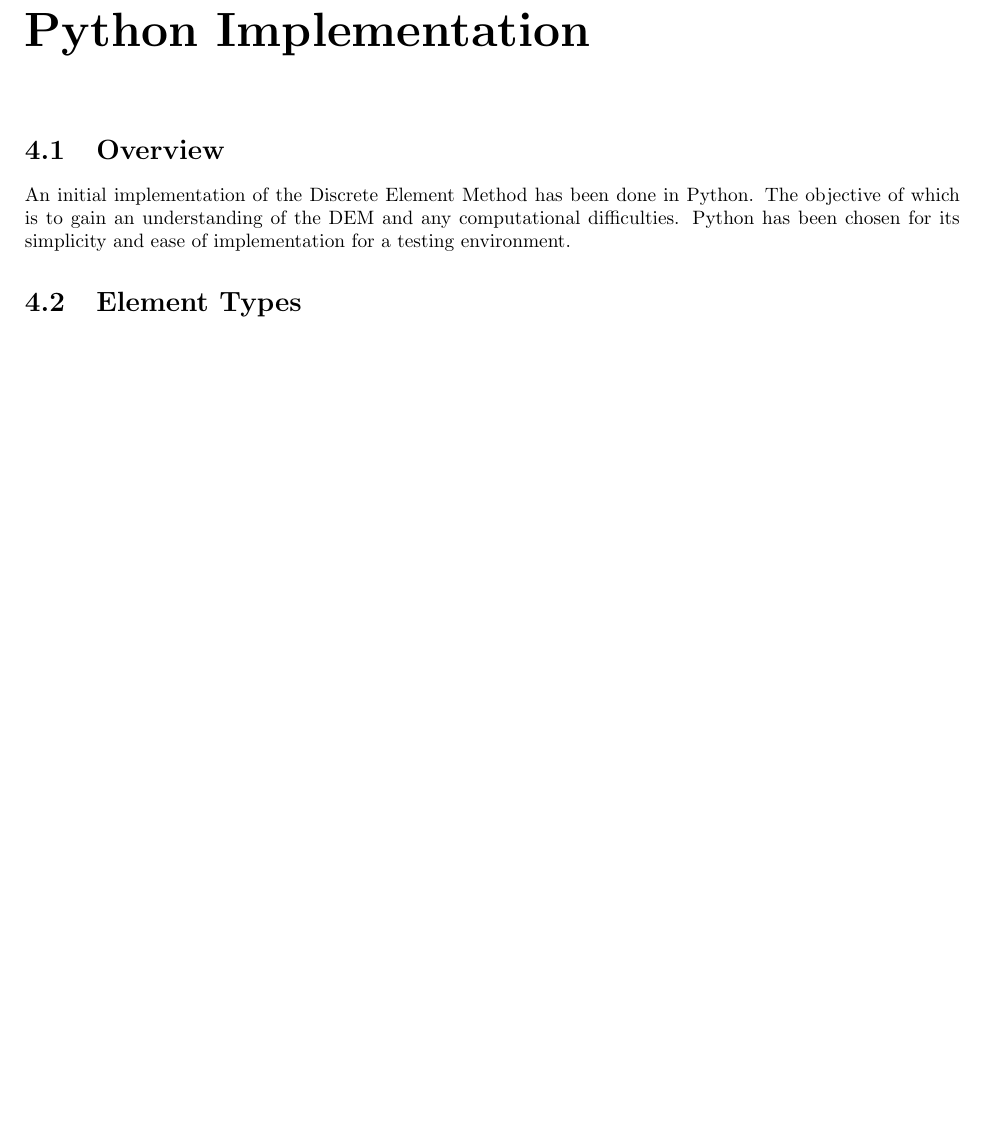
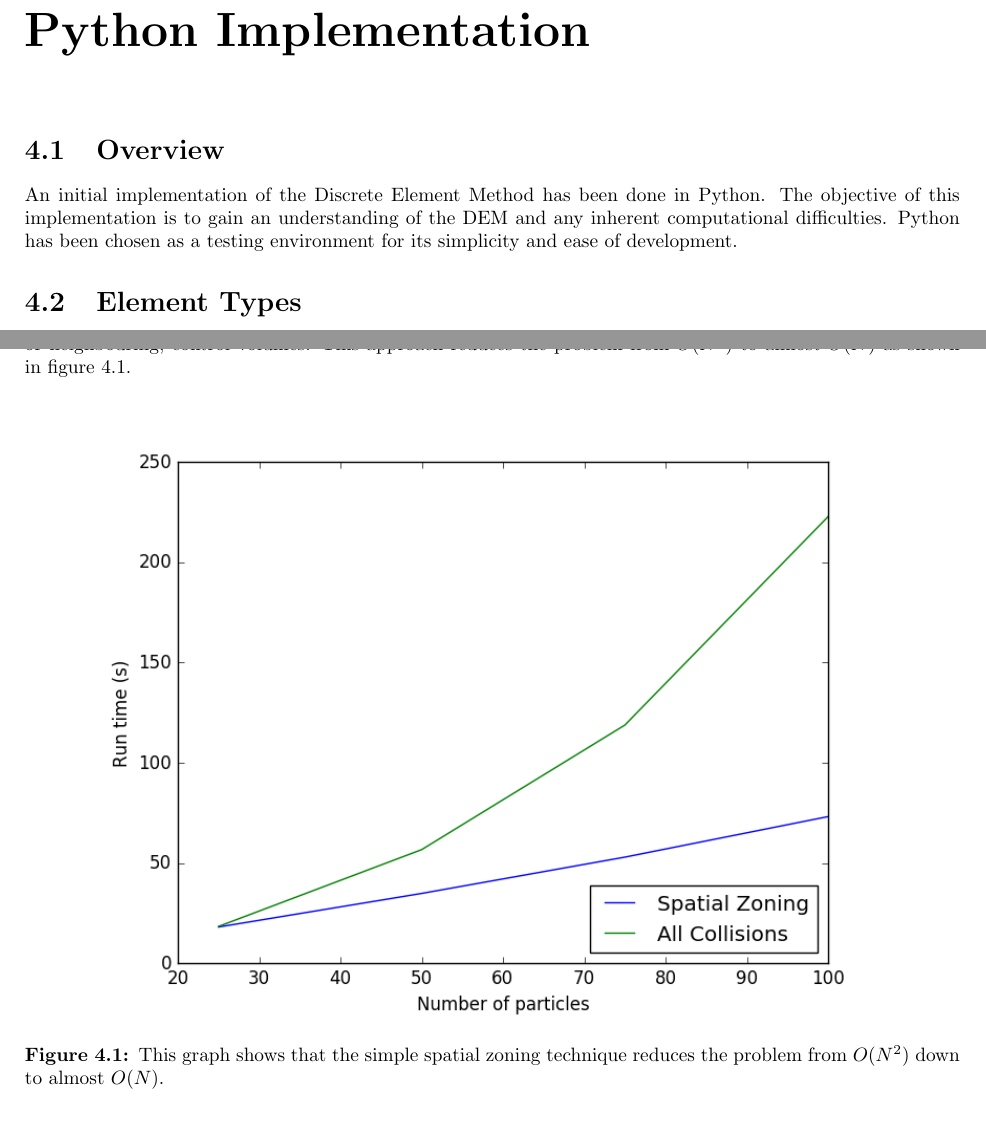
Before and after one commit to Xorgon/IP-Report, a LaTeX document (Report.tex): part of page 5 of 15 before the commit and two parts of pages 5 and 6 of 15 after it, the two joined at a grey line, cut so that both start at the same text, the shorter picture padded with empty space. Compiled offline with pdfLaTeX.

Commit message:
Added run time figure to report.

```diff
--- a/Report.tex
+++ b/Report.tex
@@ -26,7 +26,7 @@ this can decrease efficiency for statistical distributions of particle sizes.
 \chapter{OpenCL and Graphics Processing Units}
 \chapter{Python Implementation}
 \section{Overview}
-An initial implementation of the Discrete Element Method has been done in Python. The objective of which is to gain an understanding of the DEM and any computational difficulties. Python has been chosen for its simplicity and ease of implementation for a testing environment.
+An initial implementation of the Discrete Element Method has been done in Python. The objective of this implementation is to gain an understanding of the DEM and any inherent computational difficulties. Python has been chosen as a testing environment for its simplicity and ease of development.
 \section{Element Types}
 Different element types are required for different types of geometry and particle. For the Python implementation the two simplest have been chosen, a spherical particle and an axis-aligned wall.
 \subsection{Particle}
@@ -38,7 +38,13 @@ The basic wall element is an axis-aligned simple wall. This object is defined by
 \section{Collisions}
 \subsection{Collision Detection}
 Broad phase collision detection uses the simple spatial zoning technique described in Tuley\cite{tuley}. This approach has been chosen because it is quick and simple to implement. Other options were considered for this implementation but the benefits of using them were far outweighed by the complexity that using them would add to the overall algorithm. Since the initial Python implementation will not be fast anyway it was not deemed necessary to implement optimised algorithms at this stage.
-\\The domain is represented by a three dimensional array where each entry is a control volume. The control volume is a list of particles in its bounds. The list of particles is iterated over and each particle assigns itself to the correct control volume. This results in a three dimensional array where each control volume has all of the particles within its bounds as an array. Collision objects are then created for each pair of particles in the same, or neighbouring, control volumes. This approach reduces the problem from $O(N^{2})$ to $O(N)$. %TODO Add figure showing this.
+\\The domain is represented by a three dimensional array where each entry is a control volume. The control volume is a list of particles in its bounds. The list of particles is iterated over and each particle assigns itself to the correct control volume. This results in a three dimensional array where each control volume has all of the particles within its bounds as an array. Collision objects are then created for each pair of particles in the same, or neighbouring, control volumes. This approach reduces the problem from $O(N^{2})$ to almost $O(N)$ as shown in figure \ref{fig:run_time_against_N_python}.
+\begin{figure}[!ht]
+\centering
+\includegraphics[scale=0.75]{figures/RunTimeAgainstNumberOfParticlesPython.png}
+\caption{This graph shows that the simple spatial zoning technique reduces the problem from $O(N^{2})$ down to almost $O(N)$.}
+\label{fig:run_time_against_N_python}
+\end{figure}
 \subsection{Collision Calculation}
 Collisions are then resolved...
 \section{Calculating Forces}
```
Also changed, not shown: Report.pdf, Report.tex (2 more changed lines), 3 other files.
